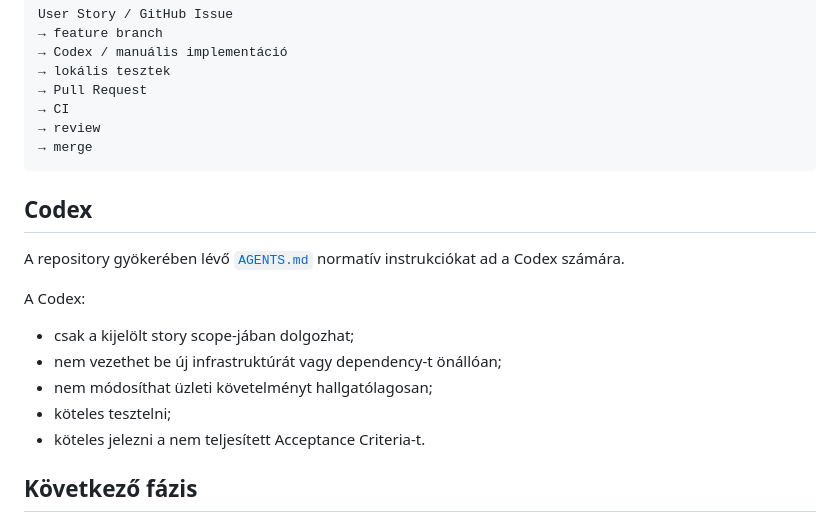
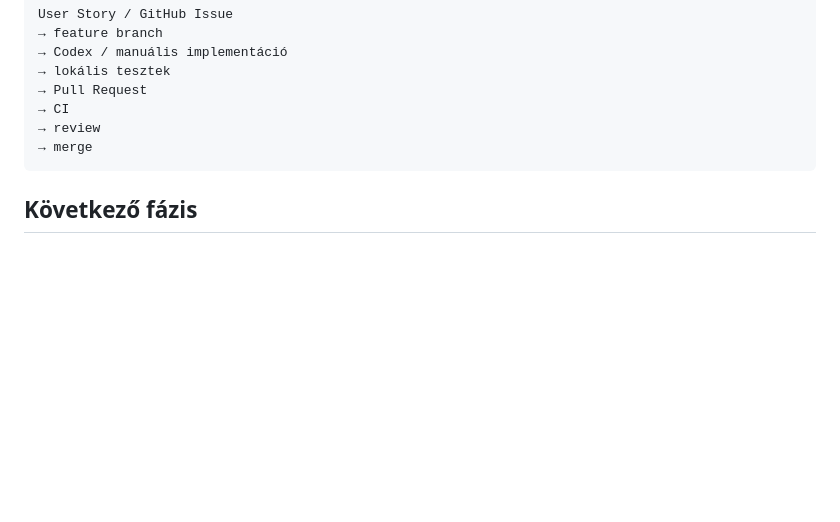
Before and after one commit to balintbotond89/btphoto-cloud, a Markdown page: README.md, the part around the change. GitHub-like rendering; blank space fills up the shorter version.

Commit message:
Readme
Changes is readme.md

````diff
--- a/README.md
+++ b/README.md
@@ -174,17 +174,6 @@ User Story / GitHub Issue
 → merge
 ```
 
-## Codex
-
-A repository gyökerében lévő [`AGENTS.md`](AGENTS.md) normatív instrukciókat ad a Codex számára.
-
-A Codex:
-- csak a kijelölt story scope-jában dolgozhat;
-- nem vezethet be új infrastruktúrát vagy dependency-t önállóan;
-- nem módosíthat üzleti követelményt hallgatólagosan;
-- köteles tesztelni;
-- köteles jelezni a nem teljesített Acceptance Criteria-t.
-
 ## Következő fázis
 
 1. A `sql01` CockroachDB alkalmazásoldali integrációja.
````
